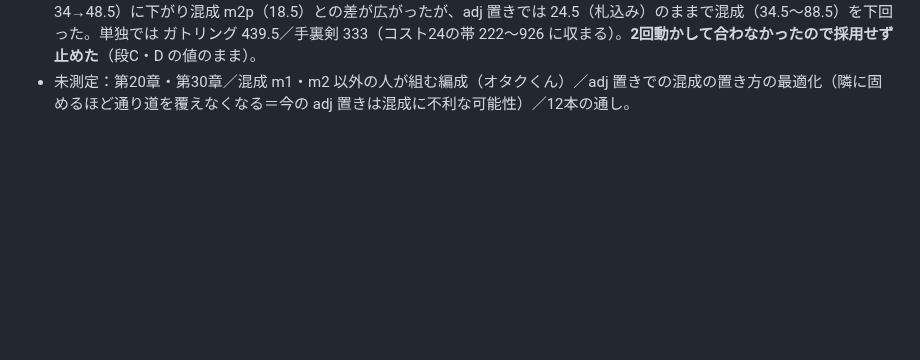
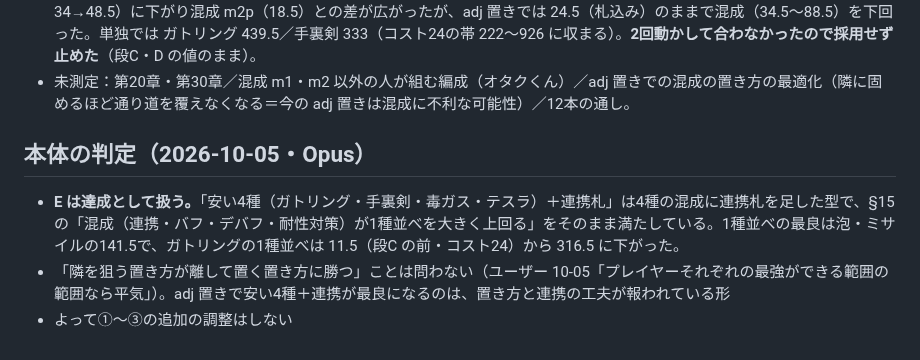
Before and after one commit to sakuraraichi-lang/TOWERINKURI, a Markdown page: docs/audit/2026-10-05-cost-value-result.md, the part around the change. Rendered like a GitHub page; blank space fills up the shorter version.

Commit message:
§15：E は達成として扱う（安い4種＋連携札も混成の一つ）・装甲の「小さい弾ほど弱い」は割合カットでは成り立たないので仕様の文を訂正
Co-Authored-By: Claude Opus 5.5 <noreply@anthropic.com>

```diff
--- a/docs/audit/2026-10-05-cost-value-result.md
+++ b/docs/audit/2026-10-05-cost-value-result.md
@@ -27,3 +27,9 @@
   原因の見立て（未検証）：15基上限で、コスト1〜2の4種だと45基並べられる（混成は19基）。隣り合う異種のボーナスが4種の塊で最大（+45%）に届きやすい。
 - **試した調整（採用していない）**：ガトリング 4.0→3.5・手裏剣 2.2→1.8 で、range 置きの安い4種は 41→55.5（札込み 34→48.5）に下がり混成 m2p（18.5）との差が広がったが、adj 置きでは 24.5（札込み）のままで混成（34.5〜88.5）を下回った。単独では ガトリング 439.5／手裏剣 333（コスト24の帯 222〜926 に収まる）。**2回動かして合わなかったので採用せず止めた**（段C・D の値のまま）。
 - 未測定：第20章・第30章／混成 m1・m2 以外の人が組む編成（オタクくん）／adj 置きでの混成の置き方の最適化（隣に固めるほど通り道を覆えなくなる＝今の adj 置きは混成に不利な可能性）／12本の通し。
+
+## 本体の判定（2026-10-05・Opus）
+
+- **E は達成として扱う。**「安い4種（ガトリング・手裏剣・毒ガス・テスラ）＋連携札」は4種の混成に連携札を足した型で、§15 の「混成（連携・バフ・デバフ・耐性対策）が1種並べを大きく上回る」をそのまま満たしている。1種並べの最良は泡・ミサイルの141.5で、ガトリングの1種並べは 11.5（段C の前・コスト24）から 316.5 に下がった。
+- 「隣を狙う置き方が離して置く置き方に勝つ」ことは問わない（ユーザー 10-05「プレイヤーそれぞれの最強ができる範囲の範囲なら平気」）。adj 置きで安い4種＋連携が最良になるのは、置き方と連携の工夫が報われている形
+- よって①〜③の追加の調整はしない
```
Also changed, not shown: docs/DESIGN-STAGE3-2026-09-30.md (+1 -1 lines).
